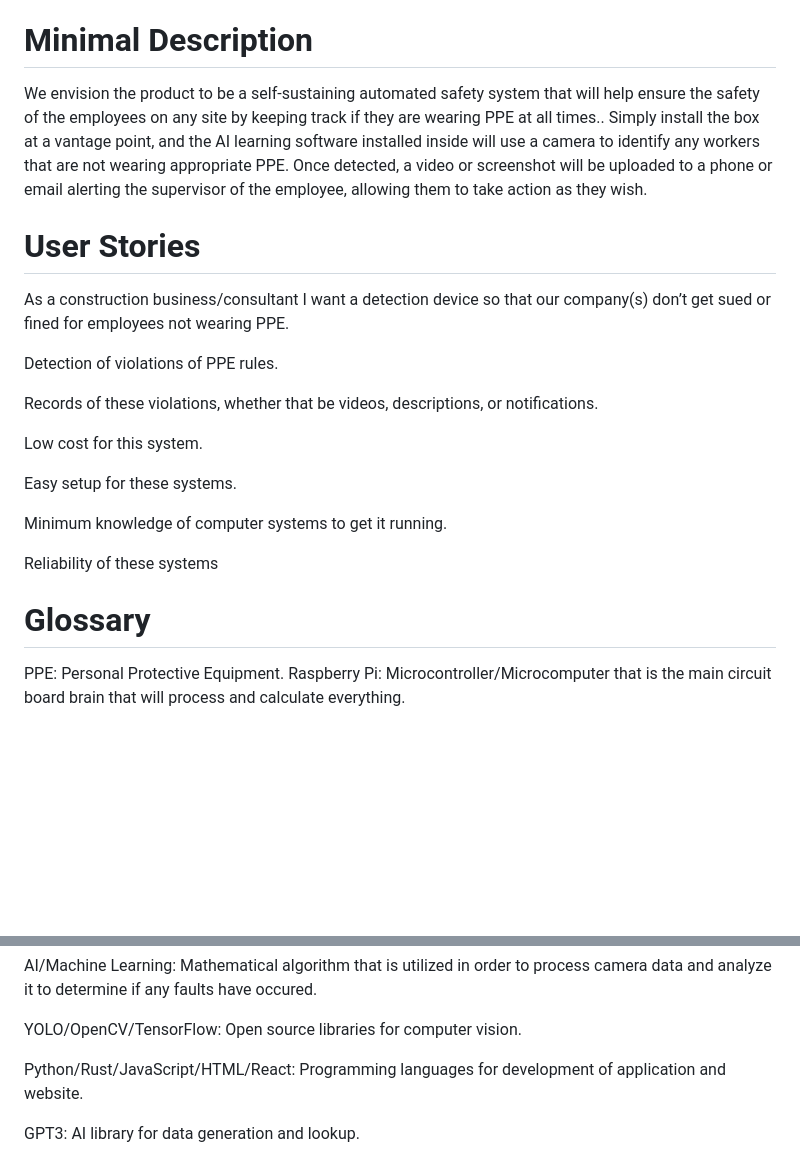
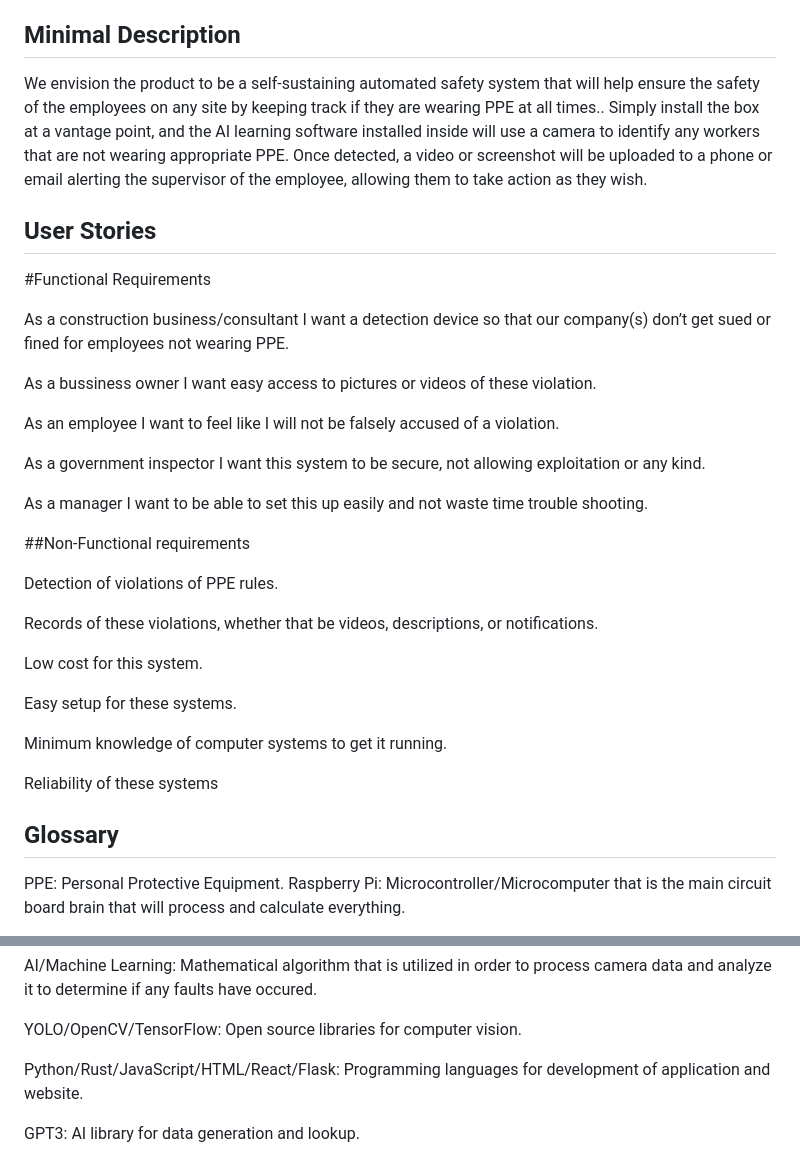
Before and after one commit to CSCD488-Winter2024/project-description-user-stories-and-glossary-construction-camera, a Markdown page: Description.md, 2 parts joined by grey strips. Drawn GitHub-style; blank space fills up the shorter version.

```diff
--- a/Description.md
+++ b/Description.md
@@ -14,7 +14,7 @@ and constant vigilance, not to mention the unreliability of it if he makes frien
 them would eliminate all of these human faults.
 
 
-# Minimal Description
+## Minimal Description
 We envision the product to be a self-sustaining automated safety system that will help ensure the safety of
 the employees on any site by keeping track if they are wearing PPE at all times.. Simply install the box at a
 vantage point, and the AI learning software installed inside will use a camera to identify any workers that are not
@@ -22,9 +22,23 @@ wearing appropriate PPE. Once detected, a video or screenshot will be uploaded t
 supervisor of the employee, allowing them to take action as they wish.
 
 
-# User Stories
+## User Stories
+
+#Functional Requirements
+
 As a construction business/consultant I want a detection device so that our company(s) don’t
 get sued or fined for employees not wearing PPE.
+
+As a bussiness owner I want easy access to pictures or videos of these violation.
+
+As an employee I want to feel like I will not be falsely accused of a violation.
+
+As a government inspector I want this system to be secure, not allowing exploitation or any kind.
+
+As a manager I want to be able to set this up easily and not waste time trouble shooting.
+
+
+##Non-Functional requirements
 
 Detection of violations of PPE rules.
 
@@ -39,7 +53,7 @@ Minimum knowledge of computer systems to get it running.
 Reliability of these systems
 
 
-# Glossary
+## Glossary
 PPE: Personal Protective Equipment.
 Raspberry Pi: Microcontroller/Microcomputer that is the main circuit board brain that will process
 and calculate everything.
@@ -60,6 +74,6 @@ it to determine if any faults have occured.
 
 YOLO/OpenCV/TensorFlow: Open source libraries for computer vision.
 
-Python/Rust/JavaScript/HTML/React: Programming languages for development of application and website.
+Python/Rust/JavaScript/HTML/React/Flask: Programming languages for development of application and website.
 
 GPT3: AI library for data generation and lookup.
```
